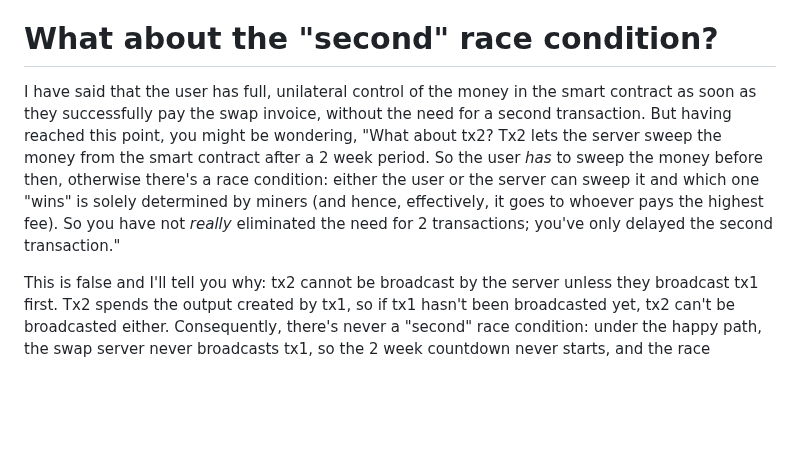
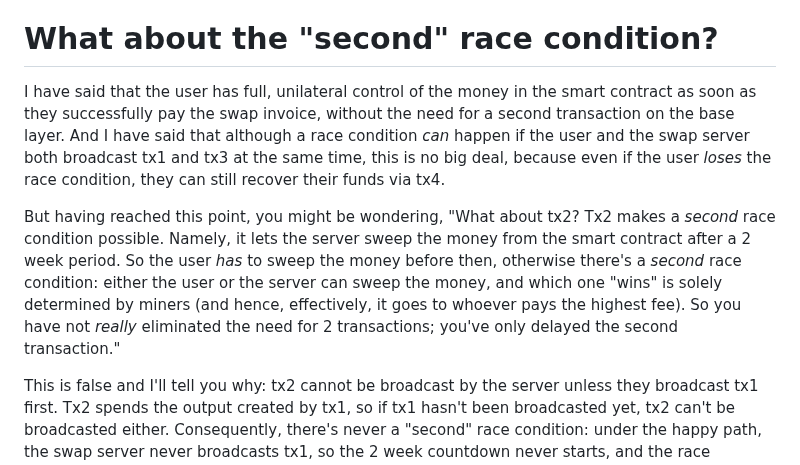
Before and after one commit to supertestnet/papa-swap, a Markdown page: README.md, the part around the change. GitHub-like rendering; blank space fills up the shorter version.

```diff
--- a/README.md
+++ b/README.md
@@ -56,7 +56,9 @@ Since the user can get the money out either using tx3 or tx4, the user does not
 
 # What about the "second" race condition?
 
-I have said that the user has full, unilateral control of the money in the smart contract as soon as they successfully pay the swap invoice, without the need for a second transaction. But having reached this point, you might be wondering, "What about tx2? Tx2 lets the server sweep the money from the smart contract after a 2 week period. So the user *has* to sweep the money before then, otherwise there's a race condition: either the user or the server can sweep it and which one "wins" is solely determined by miners (and hence, effectively, it goes to whoever pays the highest fee). So you have not *really* eliminated the need for 2 transactions; you've only delayed the second transaction."
+I have said that the user has full, unilateral control of the money in the smart contract as soon as they successfully pay the swap invoice, without the need for a second transaction on the base layer. And I have said that although a race condition *can* happen if the user and the swap server both broadcast tx1 and tx3 at the same time, this is no big deal, because even if the user *loses* the race condition, they can still recover their funds via tx4.
+
+But having reached this point, you might be wondering, "What about tx2? Tx2 makes a *second* race condition possible. Namely, it lets the server sweep the money from the smart contract after a 2 week period. So the user *has* to sweep the money before then, otherwise there's a *second* race condition: either the user or the server can sweep the money, and which one "wins" is solely determined by miners (and hence, effectively, it goes to whoever pays the highest fee). So you have not *really* eliminated the need for 2 transactions; you've only delayed the second transaction."
 
 This is false and I'll tell you why: tx2 cannot be broadcast by the server unless they broadcast tx1 first. Tx2 spends the output created by tx1, so if tx1 hasn't been broadcasted yet, tx2 can't be broadcasted either. Consequently, there's never a "second" race condition: under the happy path, the swap server never broadcasts tx1, so the 2 week countdown never starts, and the race condition never happens; and under the sad path, the server *does* broadcast tx1, but the user has 2 weeks to correct that by broadcasting tx4, so there's no a race condition in the sad path either. The trust assumption here is equivalent to the one we use in the lightning network: the user does not have to trust their counterparty unless they go offline for a 2 week period and are not using a watchtower of some kind. (I think papa swaps are best suited for use in lightning wallets, which already have this trust assumption *and* the ability to pay lightning invoices, which are used in steps 2 and 6 of the protocol.)
 
```
